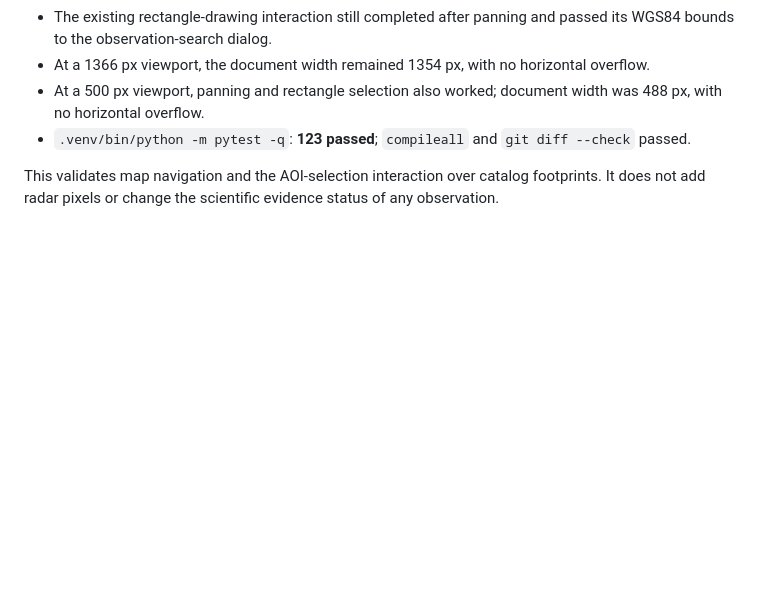
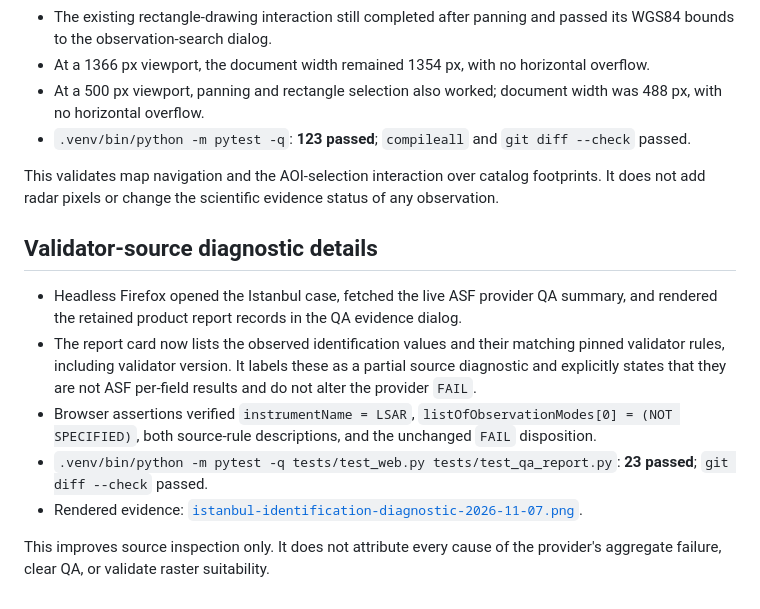
Before and after one commit to DrMK-ctrl/ECHO-Dancing-with-the-SARs-2026, a Markdown page: docs/validation/interface-2026-11-07.md, the part around the change. Rendered like a GitHub page; blank space fills up the shorter version.

Commit message:
feat: expose validator rules in QA evidence inspector

```diff
--- a/docs/validation/interface-2026-11-07.md
+++ b/docs/validation/interface-2026-11-07.md
@@ -64,3 +64,13 @@ The evidence dialog displays retained report metadata. It does not retrieve repo
 - `.venv/bin/python -m pytest -q`: **123 passed**; `compileall` and `git diff --check` passed.
 
 This validates map navigation and the AOI-selection interaction over catalog footprints. It does not add radar pixels or change the scientific evidence status of any observation.
+
+## Validator-source diagnostic details
+
+- Headless Firefox opened the Istanbul case, fetched the live ASF provider QA summary, and rendered the retained product report records in the QA evidence dialog.
+- The report card now lists the observed identification values and their matching pinned validator rules, including validator version. It labels these as a partial source diagnostic and explicitly states that they are not ASF per-field results and do not alter the provider `FAIL`.
+- Browser assertions verified `instrumentName = LSAR`, `listOfObservationModes[0] = (NOT SPECIFIED)`, both source-rule descriptions, and the unchanged `FAIL` disposition.
+- `.venv/bin/python -m pytest -q tests/test_web.py tests/test_qa_report.py`: **23 passed**; `git diff --check` passed.
+- Rendered evidence: [`istanbul-identification-diagnostic-2026-11-07.png`](istanbul-identification-diagnostic-2026-11-07.png).
+
+This improves source inspection only. It does not attribute every cause of the provider's aggregate failure, clear QA, or validate raster suitability.
```
Also changed, not shown: docs/validation/istanbul-identification-diagnostic-2026-11-07.png (added), 2 other files.
